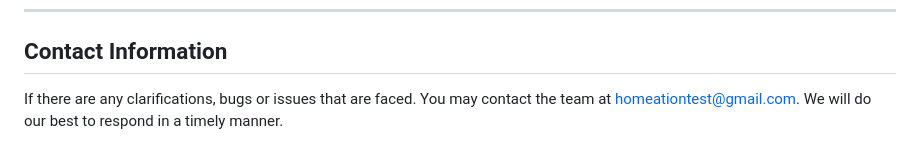
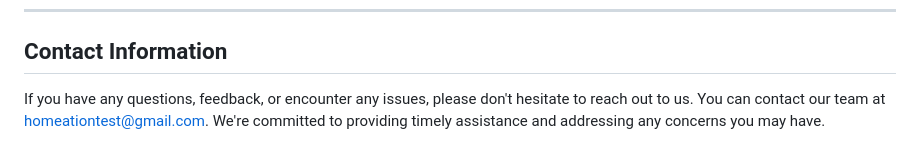
Before and after one commit to huiyinghuan/team12_PSD_NILM_Mobile_Application, a Markdown page: README.md, the part around the change. GitHub-like rendering.

```diff
--- a/README.md
+++ b/README.md
@@ -337,5 +337,4 @@ If you encounter any issues, consult the following resources:
 
 ---
 ## Contact Information
-If there are any clarifications, bugs or issues that are faced. You may contact the team at
-homeationtest@gmail.com. We will do our best to respond in a timely manner.
+If you have any questions, feedback, or encounter any issues, please don't hesitate to reach out to us. You can contact our team at homeationtest@gmail.com. We're committed to providing timely assistance and addressing any concerns you may have.
```
